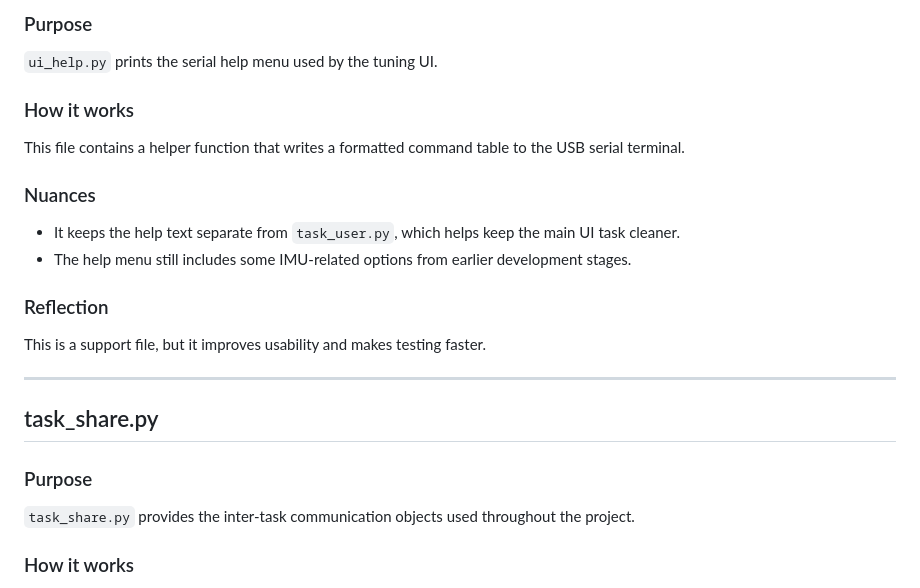
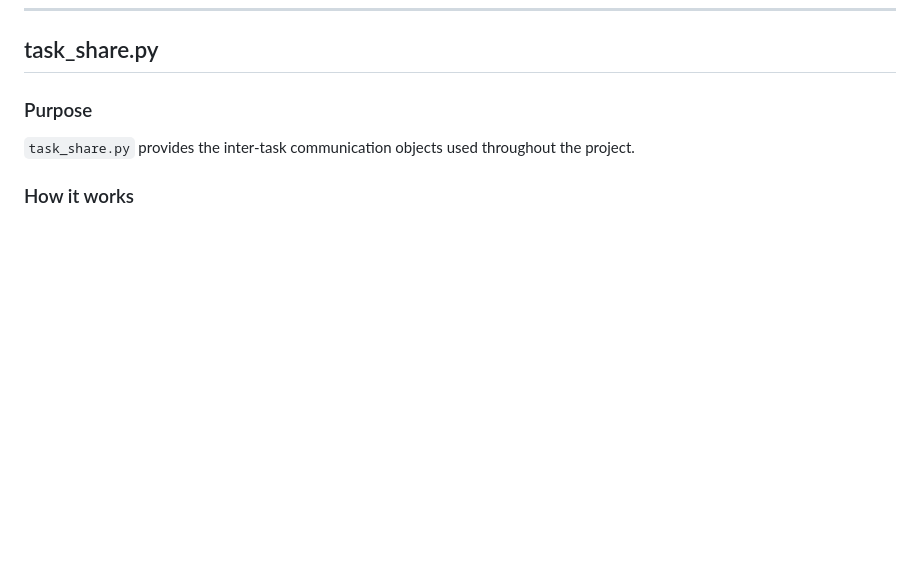
Before and after one commit to Colby-404/ME-405, a Markdown page: TERM PROJECT/README.md, the part around one of its changes. GitHub-like rendering; blank space fills up the shorter version.

```diff
--- a/TERM PROJECT/README.md
+++ b/TERM PROJECT/README.md
@@ -760,22 +698,3 @@ This task was essential during development because it allowed live tuning, calib
-### Purpose
-
-`ui_help.py` prints the serial help menu used by the tuning UI.
-
-### How it works
-
-This file contains a helper function that writes a formatted command table to the USB serial terminal.
-
-### Nuances
-
-- It keeps the help text separate from `task_user.py`, which helps keep the main UI task cleaner.
-- The help menu still includes some IMU-related options from earlier development stages.
-
-### Reflection
-
-This is a support file, but it improves usability and makes testing faster.
-
----
-
 ## task_share.py
 
 ### Purpose
```
Also changed, not shown: other parts of TERM PROJECT/README.md (+2 -64 lines).
